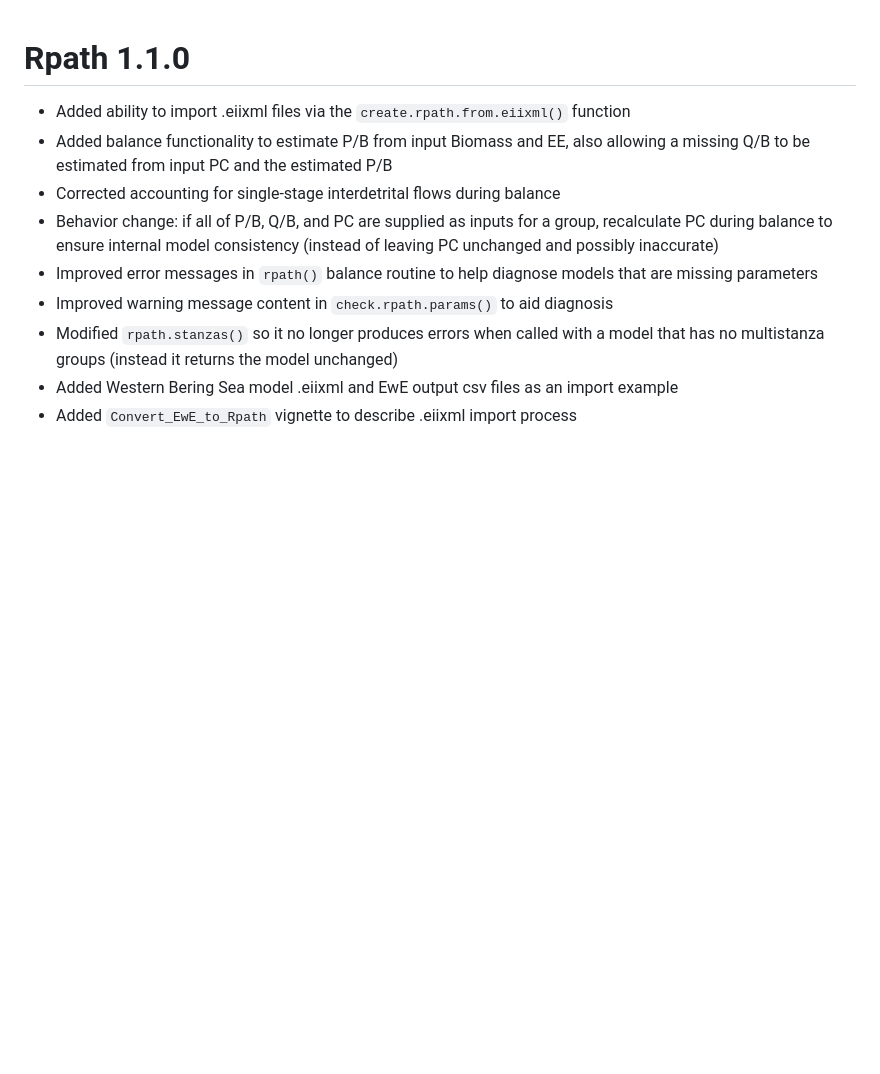
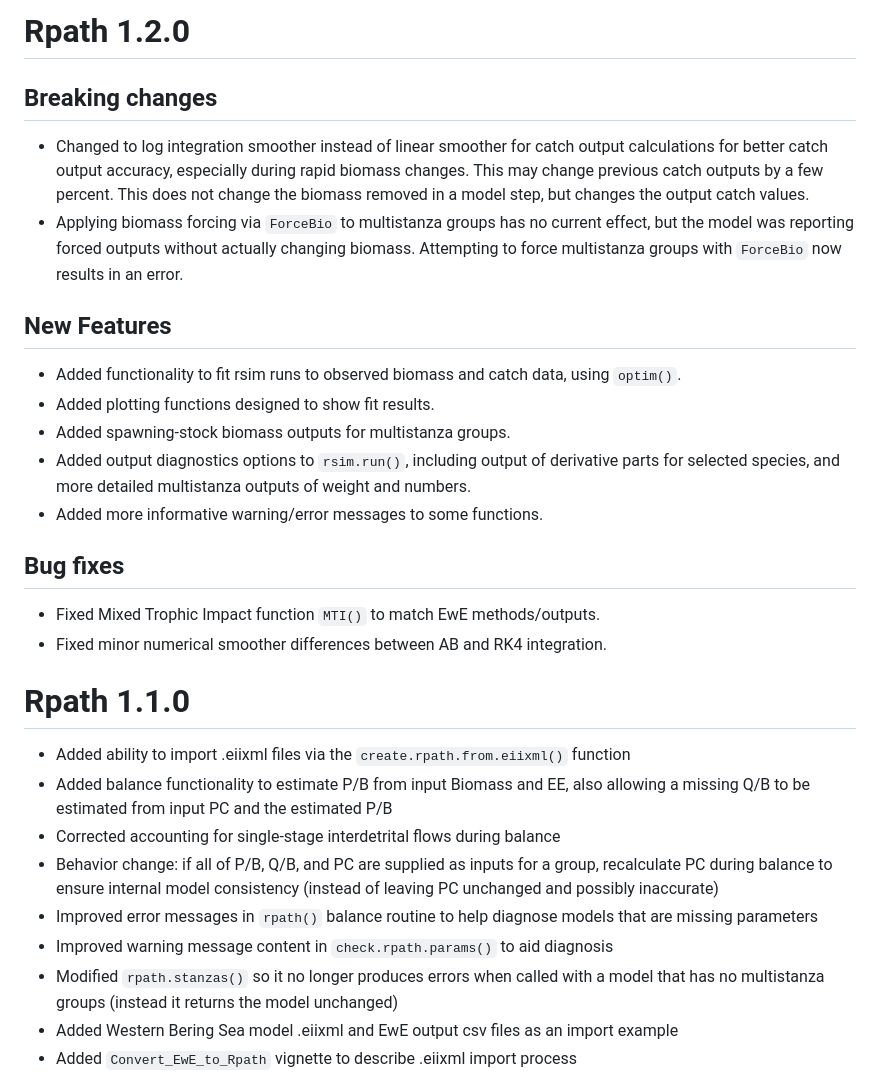
Before and after one commit to NOAA-EDAB/Rpath, a Markdown page: NEWS.md, the part around the change. GitHub-like rendering; blank space fills up the shorter version.

Commit message:
Release notes 1.2.0 added to NEWS.md

```diff
--- a/NEWS.md
+++ b/NEWS.md
@@ -1,3 +1,27 @@
+# Rpath 1.2.0
+
+## Breaking changes
+- Changed to log integration smoother instead of linear smoother for catch output
+calculations for better catch output accuracy, especially during rapid biomass changes.
+This may change previous catch outputs by a few percent. This does not change the
+biomass removed in a model step, but changes the output catch values.
+- Applying biomass forcing via `ForceBio` to multistanza groups has no current effect,
+but the model was reporting forced outputs without actually changing biomass.  Attempting
+to force multistanza groups with `ForceBio` now results in an error.
+
+## New Features
+- Added functionality to fit rsim runs to observed biomass and catch data, using `optim()`.
+- Added plotting functions designed to show fit results.
+- Added spawning-stock biomass outputs for multistanza groups.
+- Added output diagnostics options to `rsim.run()`, including output of derivative parts
+for selected species, and more detailed multistanza outputs of weight and numbers.
+- Added more informative warning/error messages to some functions.
+
+## Bug fixes
+- Fixed Mixed Trophic Impact function `MTI()` to match EwE methods/outputs.
+- Fixed minor numerical smoother differences between AB and RK4 integration.
+
+
 # Rpath 1.1.0
 
 - Added ability to import .eiixml files via the `create.rpath.from.eiixml()` function
```
